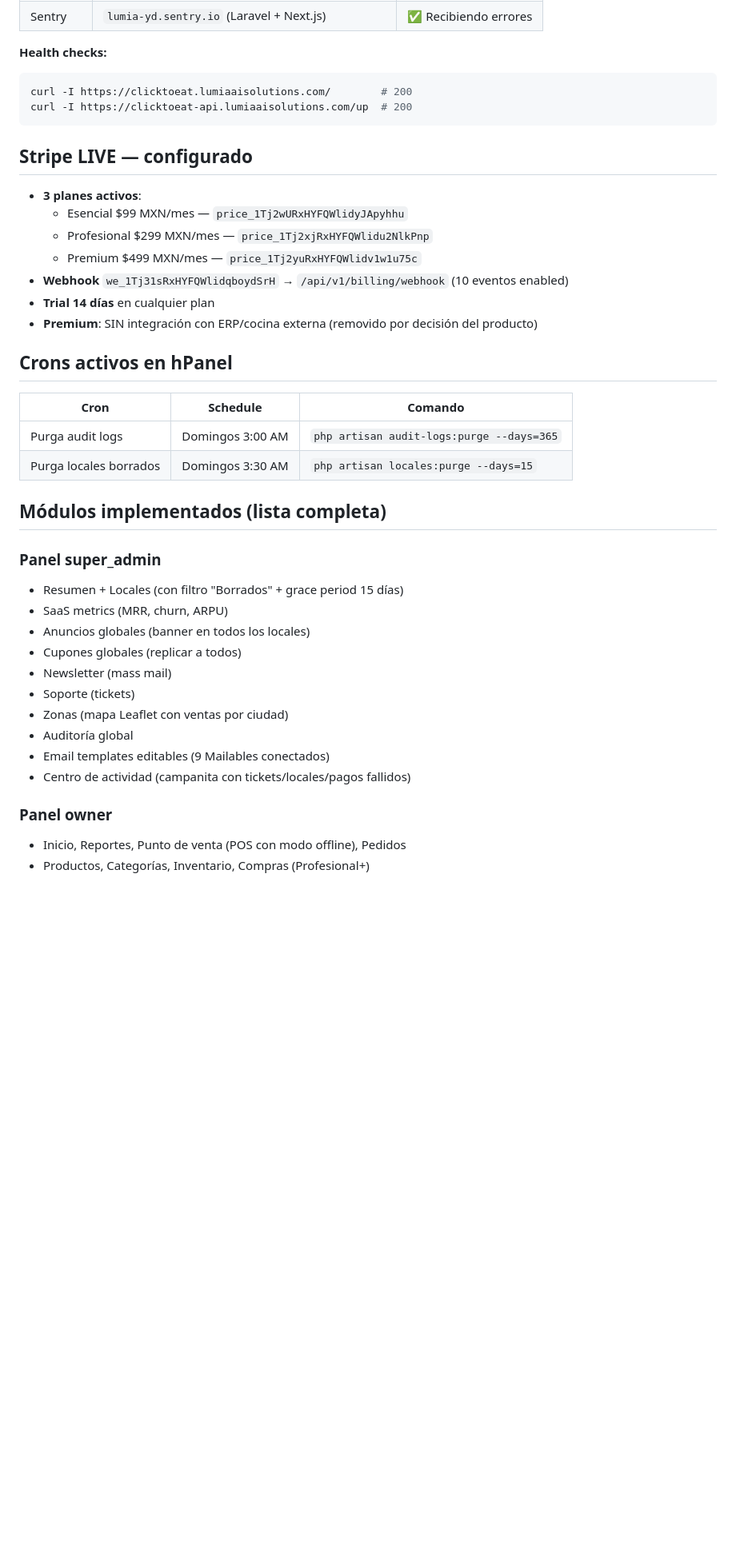
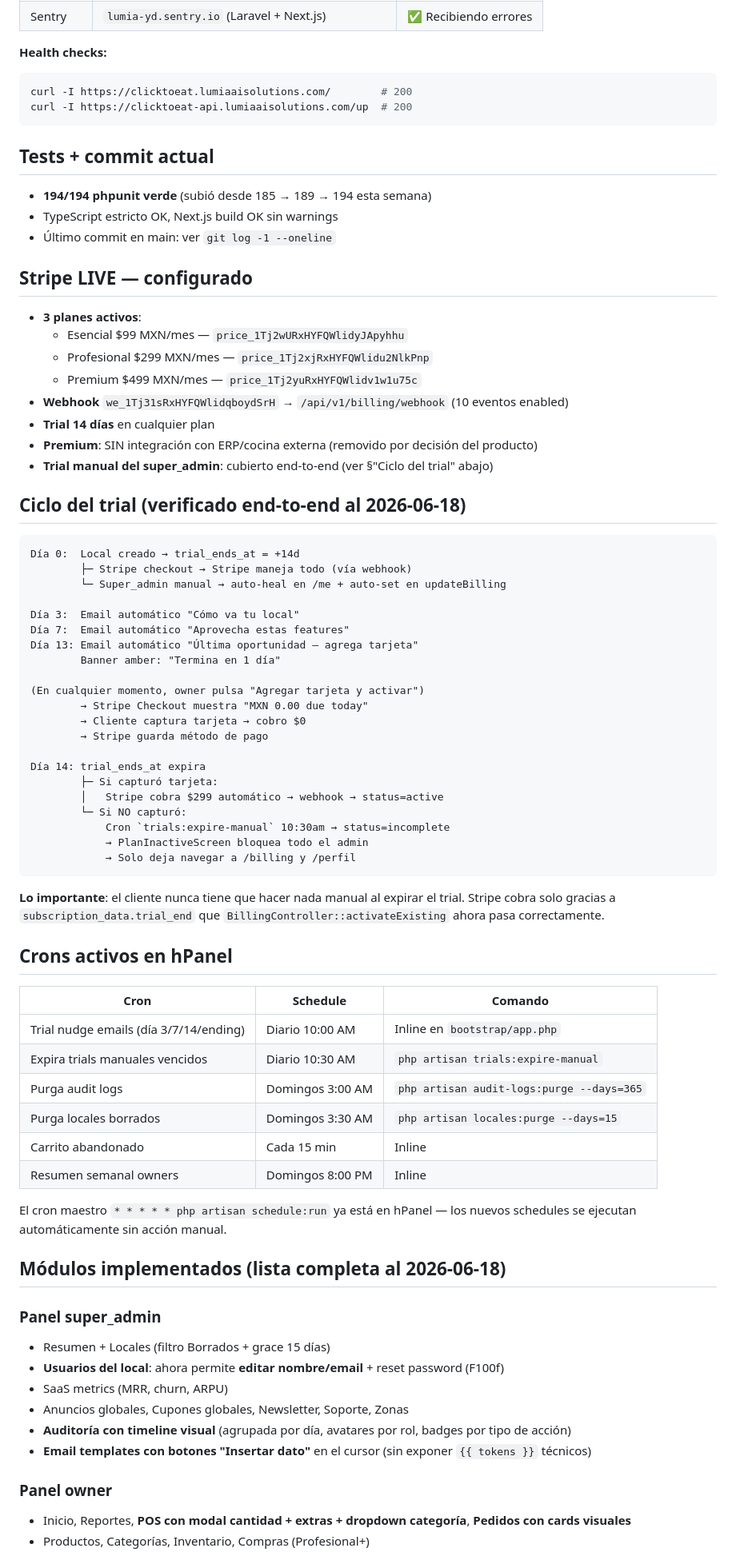
Before and after one commit to lumiaaisolutions/clicktoeat, a Markdown page: docs/CONTINUAR.md, the part around one of its changes. Shown at 80% size. Rendered like a GitHub page; blank space fills up the shorter version.

````diff
--- a/docs/CONTINUAR.md
+++ b/docs/CONTINUAR.md
@@ -23,6 +24,12 @@ curl -I https://clicktoeat.lumiaaisolutions.com/        # 200
 curl -I https://clicktoeat-api.lumiaaisolutions.com/up  # 200
 ```
 
+## Tests + commit actual
+
+- **194/194 phpunit verde** (subió desde 185 → 189 → 194 esta semana)
+- TypeScript estricto OK, Next.js build OK sin warnings
+- Último commit en main: ver `git log -1 --oneline`
+
 ## Stripe LIVE — configurado
 
 - **3 planes activos**:
@@ -32,28 +39,61 @@ curl -I https://clicktoeat-api.lumiaaisolutions.com/up  # 200
 - **Webhook** `we_1Tj31sRxHYFQWlidqboydSrH` → `/api/v1/billing/webhook` (10 eventos enabled)
 - **Trial 14 días** en cualquier plan
 - **Premium**: SIN integración con ERP/cocina externa (removido por decisión del producto)
+- **Trial manual del super_admin**: cubierto end-to-end (ver §"Ciclo del trial" abajo)
+
+## Ciclo del trial (verificado end-to-end al 2026-06-18)
+
+```
+Día 0:  Local creado → trial_ends_at = +14d
+        ├─ Stripe checkout → Stripe maneja todo (vía webhook)
+        └─ Super_admin manual → auto-heal en /me + auto-set en updateBilling
+
+Día 3:  Email automático "Cómo va tu local"
+Día 7:  Email automático "Aprovecha estas features"
+Día 13: Email automático "Última oportunidad — agrega tarjeta"
+        Banner amber: "Termina en 1 día"
+
+(En cualquier momento, owner pulsa "Agregar tarjeta y activar")
+        → Stripe Checkout muestra "MXN 0.00 due today"
+        → Cliente captura tarjeta → cobro $0
+        → Stripe guarda método de pago
+
+Día 14: trial_ends_at expira
+        ├─ Si capturó tarjeta:
+        │   Stripe cobra $299 automático → webhook → status=active
+        └─ Si NO capturó:
+            Cron `trials:expire-manual` 10:30am → status=incomplete
+            → PlanInactiveScreen bloquea todo el admin
+            → Solo deja navegar a /billing y /perfil
+```
+
+**Lo importante**: el cliente nunca tiene que hacer nada manual al
+expirar el trial. Stripe cobra solo gracias a `subscription_data.trial_end`
+que `BillingController::activateExisting` ahora pasa correctamente.
 
 ## Crons activos en hPanel
 
 | Cron | Schedule | Comando |
 |------|----------|---------|
+| Trial nudge emails (día 3/7/14/ending) | Diario 10:00 AM | Inline en `bootstrap/app.php` |
+| Expira trials manuales vencidos | Diario 10:30 AM | `php artisan trials:expire-manual` |
 | Purga audit logs | Domingos 3:00 AM | `php artisan audit-logs:purge --days=365` |
 | Purga locales borrados | Domingos 3:30 AM | `php artisan locales:purge --days=15` |
+| Carrito abandonado | Cada 15 min | Inline |
+| Resumen semanal owners | Domingos 8:00 PM | Inline |
 
-## Módulos implementados (lista completa)
+El cron maestro `* * * * * php artisan schedule:run` ya está en hPanel — los nuevos schedules se ejecutan automáticamente sin acción manual.
+
+## Módulos implementados (lista completa al 2026-06-18)
 
 ### Panel super_admin
-- Resumen + Locales (con filtro "Borrados" + grace period 15 días)
+- Resumen + Locales (filtro Borrados + grace 15 días)
+- **Usuarios del local**: ahora permite **editar nombre/email** + reset password (F100f)
 - SaaS metrics (MRR, churn, ARPU)
-- Anuncios globales (banner en todos los locales)
-- Cupones globales (replicar a todos)
-- Newsletter (mass mail)
-- Soporte (tickets)
-- Zonas (mapa Leaflet con ventas por ciudad)
-- Auditoría global
-- Email templates editables (9 Mailables conectados)
-- Centro de actividad (campanita con tickets/locales/pagos fallidos)
+- Anuncios globales, Cupones globales, Newsletter, Soporte, Zonas
+- **Auditoría con timeline visual** (agrupada por día, avatares por rol, badges por tipo de acción)
+- **Email templates con botones "Insertar dato"** en el cursor (sin exponer `{{ tokens }}` técnicos)
 
 ### Panel owner
-- Inicio, Reportes, Punto de venta (POS con modo offline), Pedidos
+- Inicio, Reportes, **POS con modal cantidad + extras + dropdown categoría**, **Pedidos con cards visuales**
 - Productos, Categorías, Inventario, Compras (Profesional+)
````
Also changed, not shown: other parts of docs/CONTINUAR.md (+45 -22 lines), docs/PENDIENTES.md (+69 -37 lines), docs/runbook/cierre-sesion-2026-06-18.md (added, +159 -0 lines).
